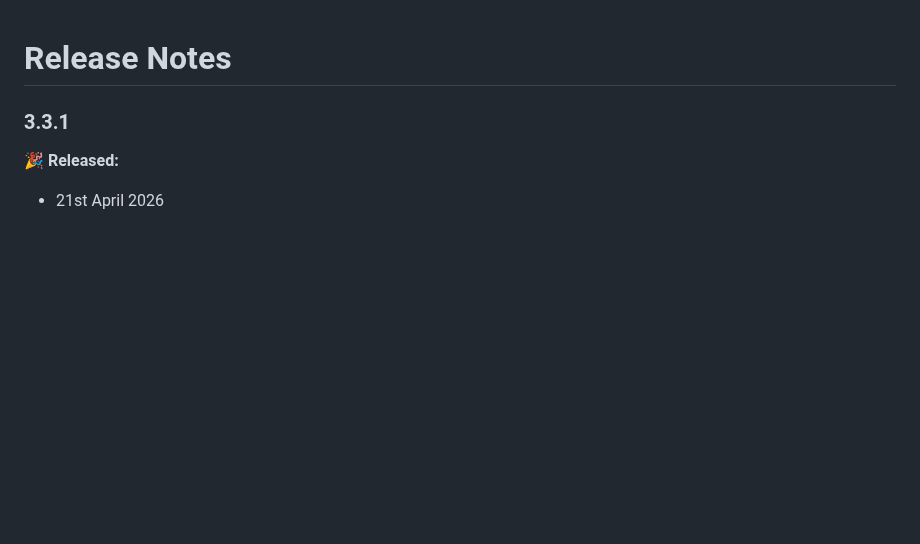
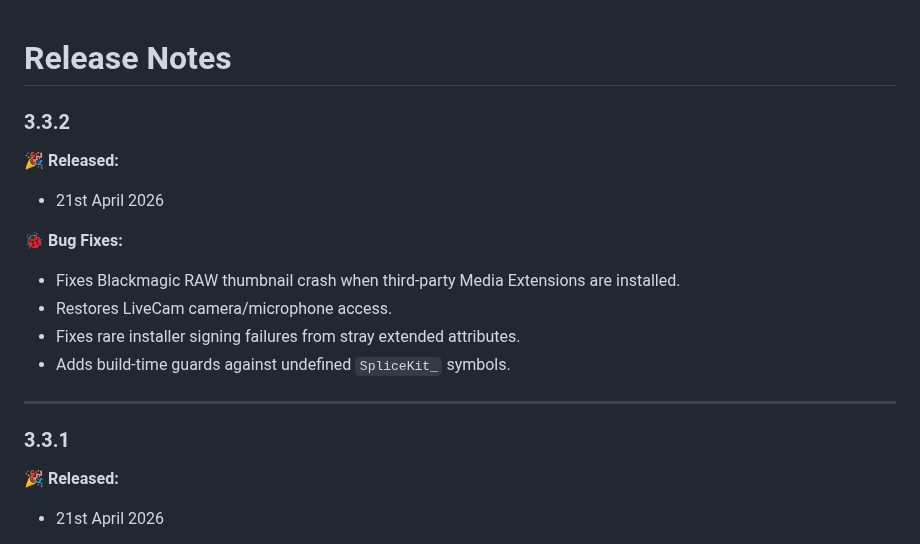
Before and after one commit to latenitefilms/SpliceKitWebsite, a Markdown page: docs/release-notes.md, the part around the change. Rendered like a GitHub page; blank space fills up the shorter version.

Commit message:
SpliceKit v3.3.2

```diff
--- a/docs/release-notes.md
+++ b/docs/release-notes.md
@@ -1,4 +1,17 @@
 # Release Notes
+
+### 3.3.2
+
+**🎉 Released:**
+- 21st April 2026
+
+**🐞 Bug Fixes:**
+- Fixes Blackmagic RAW thumbnail crash when third-party Media Extensions are installed.
+- Restores LiveCam camera/microphone access.
+- Fixes rare installer signing failures from stray extended attributes.
+- Adds build-time guards against undefined `SpliceKit_` symbols.
+
+---
 
 ### 3.3.1
 
```
